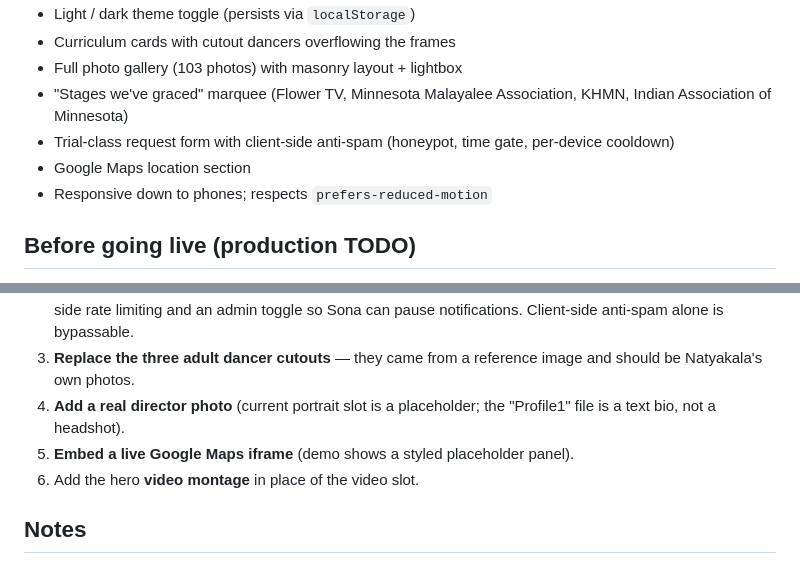
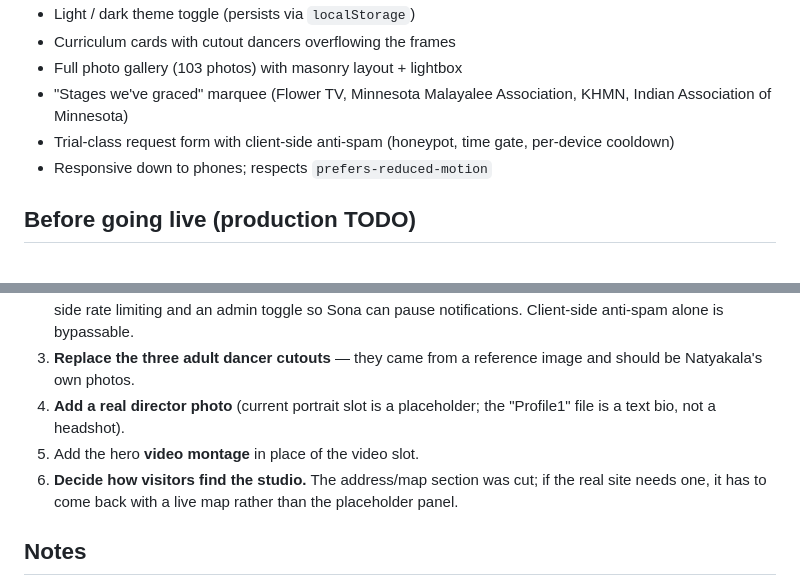
Before and after one commit to Naymen21/natyakala-dance-website, a Markdown page: README.md, 2 parts joined by grey strips. GitHub-like rendering.

```diff
--- a/README.md
+++ b/README.md
@@ -60,7 +60,6 @@ The site is a single file on purpose: it's a shareable concept demo. Every image
 - Full photo gallery (103 photos) with masonry layout + lightbox
 - "Stages we've graced" marquee (Flower TV, Minnesota Malayalee Association, KHMN, Indian Association of Minnesota)
 - Trial-class request form with client-side anti-spam (honeypot, time gate, per-device cooldown)
-- Google Maps location section
 - Responsive down to phones; respects `prefers-reduced-motion`
 
 ## Before going live (production TODO)
@@ -71,8 +70,9 @@ This is a **demo**. For the real site:
 2. **Wire the trial form to a real backend** (e.g. a small API route + email/SMS via Resend/Twilio) with server-side rate limiting and an admin toggle so Sona can pause notifications. Client-side anti-spam alone is bypassable.
 3. **Replace the three adult dancer cutouts** — they came from a reference image and should be Natyakala's own photos.
 4. **Add a real director photo** (current portrait slot is a placeholder; the "Profile1" file is a text bio, not a headshot).
-5. **Embed a live Google Maps iframe** (demo shows a styled placeholder panel).
-6. Add the hero **video montage** in place of the video slot.
+5. Add the hero **video montage** in place of the video slot.
+6. **Decide how visitors find the studio.** The address/map section was cut; if the real
+   site needs one, it has to come back with a live map rather than the placeholder panel.
 
 ## Notes
 
```
